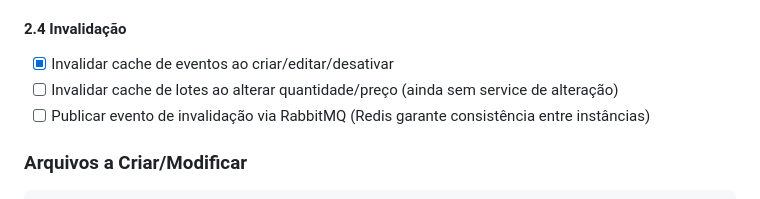
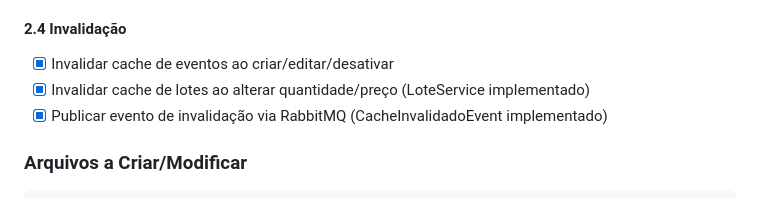
Before and after one commit to lucianoparintins/ticket-scale, a Markdown page: docs/plano_implementacao_pendencias.md, the part around the change. GitHub-like rendering.

Commit message:
docs: atualiza plano de implementação com conclusão da Fase 2 (Cache)

```diff
--- a/docs/plano_implementacao_pendencias.md
+++ b/docs/plano_implementacao_pendencias.md
@@ -147,8 +147,8 @@ O lock distribuído está implementado, mas o cache de leitura para consultas fr
 
 #### 2.4 Invalidação
 - [x] Invalidar cache de eventos ao criar/editar/desativar
-- [ ] Invalidar cache de lotes ao alterar quantidade/preço (ainda sem service de alteração)
-- [ ] Publicar evento de invalidação via RabbitMQ (Redis garante consistência entre instâncias)
+- [x] Invalidar cache de lotes ao alterar quantidade/preço (LoteService implementado)
+- [x] Publicar evento de invalidação via RabbitMQ (CacheInvalidadoEvent implementado)
 
 ### Arquivos a Criar/Modificar
 
```
